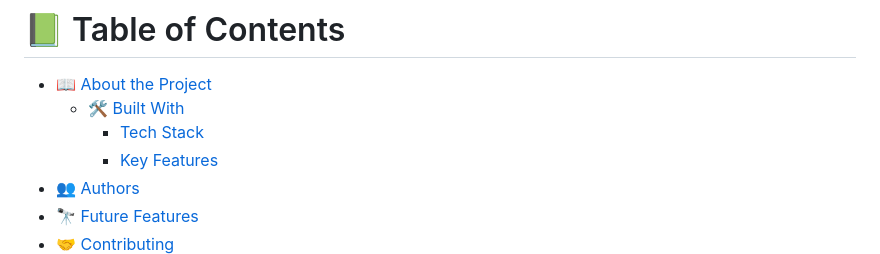
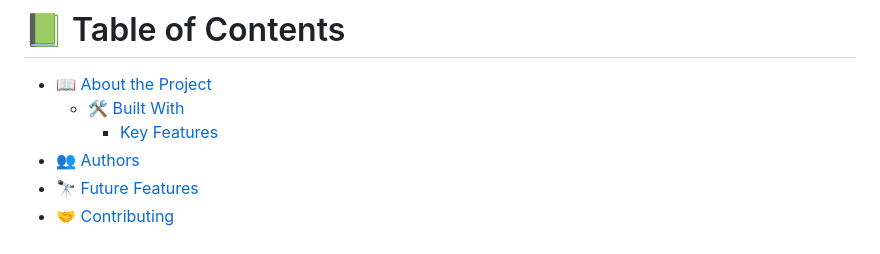
Before and after one commit to katarighe/Hello-Microverse, a Markdown page: README.md, the part around the change. Rendered like a GitHub page.

Commit message:
Update README.md
remove unwanted links

```diff
--- a/README.md
+++ b/README.md
@@ -15,7 +15,6 @@
 
 - [📖 About the Project](#about-project)
   - [🛠 Built With](#built-with)
-    - [Tech Stack](#tech-stack)
     - [Key Features](#key-features)
 - [👥 Authors](#authors)
 - [🔭 Future Features](#future-features)
```
